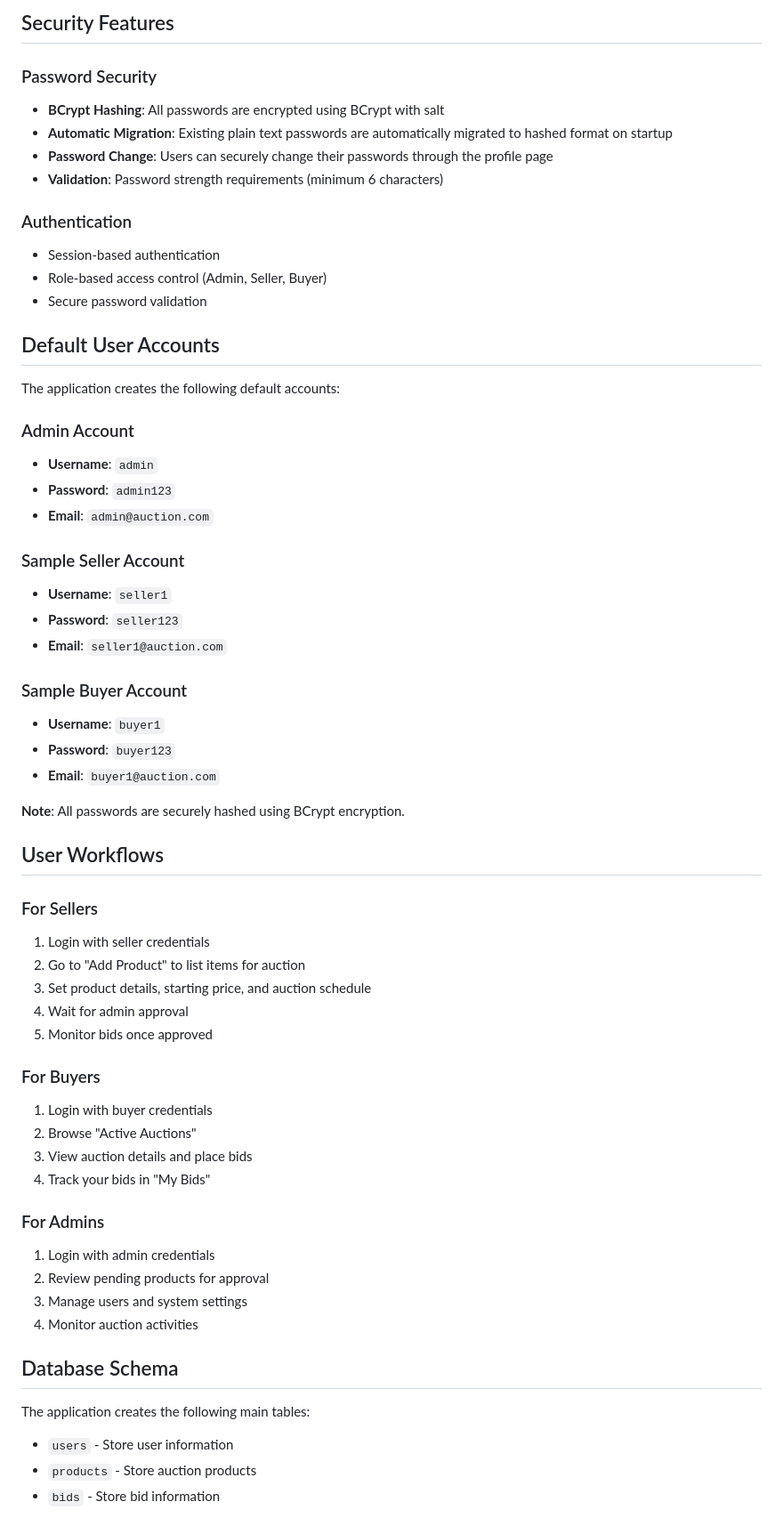
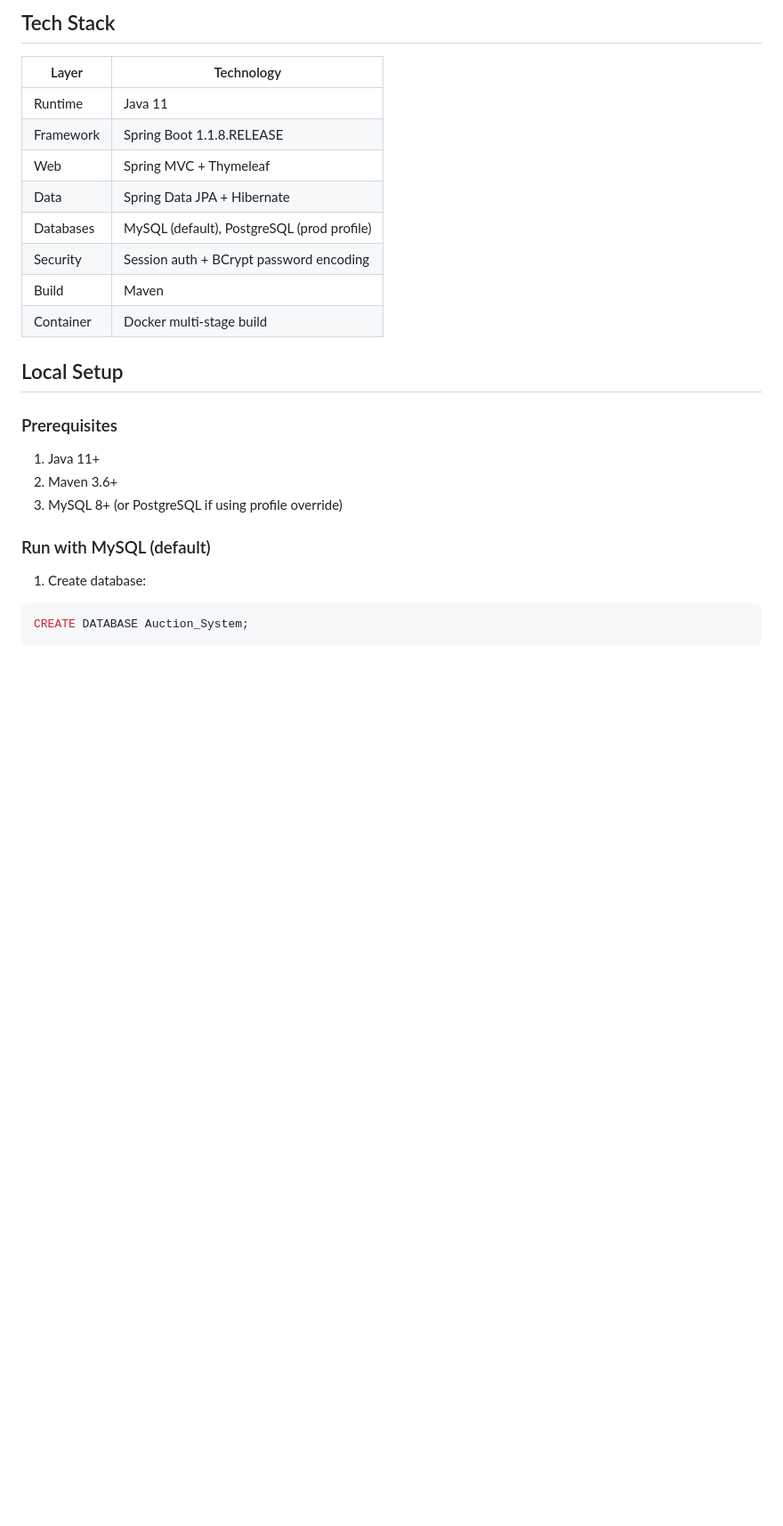
Before and after one commit to yashsiwacha/Auction-System, a Markdown page: README.md, the part around one of its changes. Shown at 89% size. Drawn GitHub-style; blank space fills up the shorter version.

````diff
--- a/README.md
+++ b/README.md
@@ -82,65 +41,31 @@ http://localhost:8080
 ```
 
-## Security Features
+## Tech Stack
 
-### Password Security
-- **BCrypt Hashing**: All passwords are encrypted using BCrypt with salt
-- **Automatic Migration**: Existing plain text passwords are automatically migrated to hashed format on startup
-- **Password Change**: Users can securely change their passwords through the profile page
-- **Validation**: Password strength requirements (minimum 6 characters)
+| Layer     | Technology                                 |
+| --------- | ------------------------------------------ |
+| Runtime   | Java 11                                    |
+| Framework | Spring Boot 1.1.8.RELEASE                  |
+| Web       | Spring MVC + Thymeleaf                     |
+| Data      | Spring Data JPA + Hibernate                |
+| Databases | MySQL (default), PostgreSQL (prod profile) |
+| Security  | Session auth + BCrypt password encoding    |
+| Build     | Maven                                      |
+| Container | Docker multi-stage build                   |
 
-### Authentication
-- Session-based authentication
-- Role-based access control (Admin, Seller, Buyer)
-- Secure password validation
+## Local Setup
 
-## Default User Accounts
+### Prerequisites
 
-The application creates the following default accounts:
+1. Java 11+
+2. Maven 3.6+
+3. MySQL 8+ (or PostgreSQL if using profile override)
 
-### Admin Account
-- **Username**: `admin`
-- **Password**: `admin123`
-- **Email**: `admin@auction.com`
+### Run with MySQL (default)
 
-### Sample Seller Account
-- **Username**: `seller1`
-- **Password**: `seller123`
-- **Email**: `seller1@auction.com`
+1. Create database:
 
-### Sample Buyer Account
-- **Username**: `buyer1`
-- **Password**: `buyer123`
-- **Email**: `buyer1@auction.com`
+```sql
+CREATE DATABASE Auction_System;
+```
 
-**Note**: All passwords are securely hashed using BCrypt encryption.
-
-## User Workflows
-
-### For Sellers
-1. Login with seller credentials
-2. Go to "Add Product" to list items for auction
-3. Set product details, starting price, and auction schedule
-4. Wait for admin approval
-5. Monitor bids once approved
-
-### For Buyers
-1. Login with buyer credentials
-2. Browse "Active Auctions"
-3. View auction details and place bids
-4. Track your bids in "My Bids"
-
-### For Admins
-1. Login with admin credentials
-2. Review pending products for approval
-3. Manage users and system settings
-4. Monitor auction activities
-
-## Database Schema
-
-The application creates the following main tables:
-
-- `users` - Store user information
-- `products` - Store auction products
-- `bids` - Store bid information
-
````
Also changed, not shown: other parts of README.md (+113 -173 lines).
